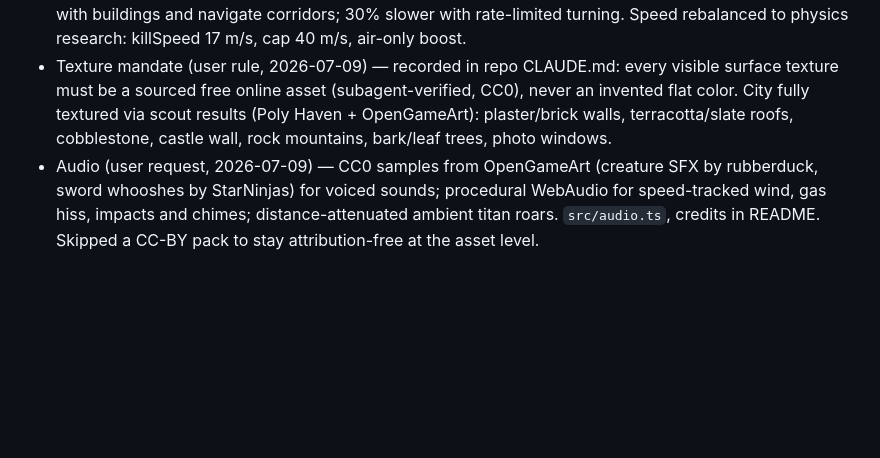
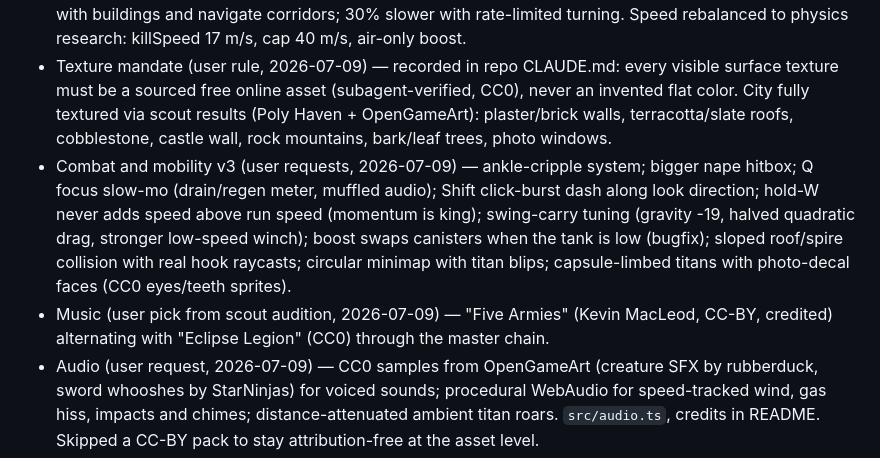
Before and after one commit to magnusrodseth/attack-on-titan, a Markdown page: wayfinder/map.md, the part around the change. Rendered like a GitHub page; blank space fills up the shorter version.

Commit message:
Update wayfinder map with v3 decisions

```diff
--- a/wayfinder/map.md
+++ b/wayfinder/map.md
@@ -25,6 +25,8 @@ A playable, fun, replayable browser game: first-person Attack on Titan wave surv
 - Controls v2 (user request, 2026-07-09) — Space jump, Shift horizontal boost; no reel button: holding a hook winches automatically at a speed-scaled rate with a ratcheting rope, releasing detaches. Velocity steering on slides/air fixed slipperiness. 3 spare gas canisters auto-swap on empty. Houses raised to 14-22m for bigger pendulum drops. First-person blade sweep viewmodel; volumetric rope cables; Cloister Black titles.
 - Titan interaction rework (user request, 2026-07-09) — hooks attach to titans with anchors that track them; ankle-slice system (both ankles → 60s kneel with lowered nape, then full-health rise); titans collide with buildings and navigate corridors; 30% slower with rate-limited turning. Speed rebalanced to physics research: killSpeed 17 m/s, cap 40 m/s, air-only boost.
 - Texture mandate (user rule, 2026-07-09) — recorded in repo CLAUDE.md: every visible surface texture must be a sourced free online asset (subagent-verified, CC0), never an invented flat color. City fully textured via scout results (Poly Haven + OpenGameArt): plaster/brick walls, terracotta/slate roofs, cobblestone, castle wall, rock mountains, bark/leaf trees, photo windows.
+- Combat and mobility v3 (user requests, 2026-07-09) — ankle-cripple system; bigger nape hitbox; Q focus slow-mo (drain/regen meter, muffled audio); Shift click-burst dash along look direction; hold-W never adds speed above run speed (momentum is king); swing-carry tuning (gravity -19, halved quadratic drag, stronger low-speed winch); boost swaps canisters when the tank is low (bugfix); sloped roof/spire collision with real hook raycasts; circular minimap with titan blips; capsule-limbed titans with photo-decal faces (CC0 eyes/teeth sprites).
+- Music (user pick from scout audition, 2026-07-09) — "Five Armies" (Kevin MacLeod, CC-BY, credited) alternating with "Eclipse Legion" (CC0) through the master chain.
 - Audio (user request, 2026-07-09) — CC0 samples from OpenGameArt (creature SFX by rubberduck, sword whooshes by StarNinjas) for voiced sounds; procedural WebAudio for speed-tracked wind, gas hiss, impacts and chimes; distance-attenuated ambient titan roars. `src/audio.ts`, credits in README. Skipped a CC-BY pack to stay attribution-free at the asset level.
 
 ## Not yet specified
```
